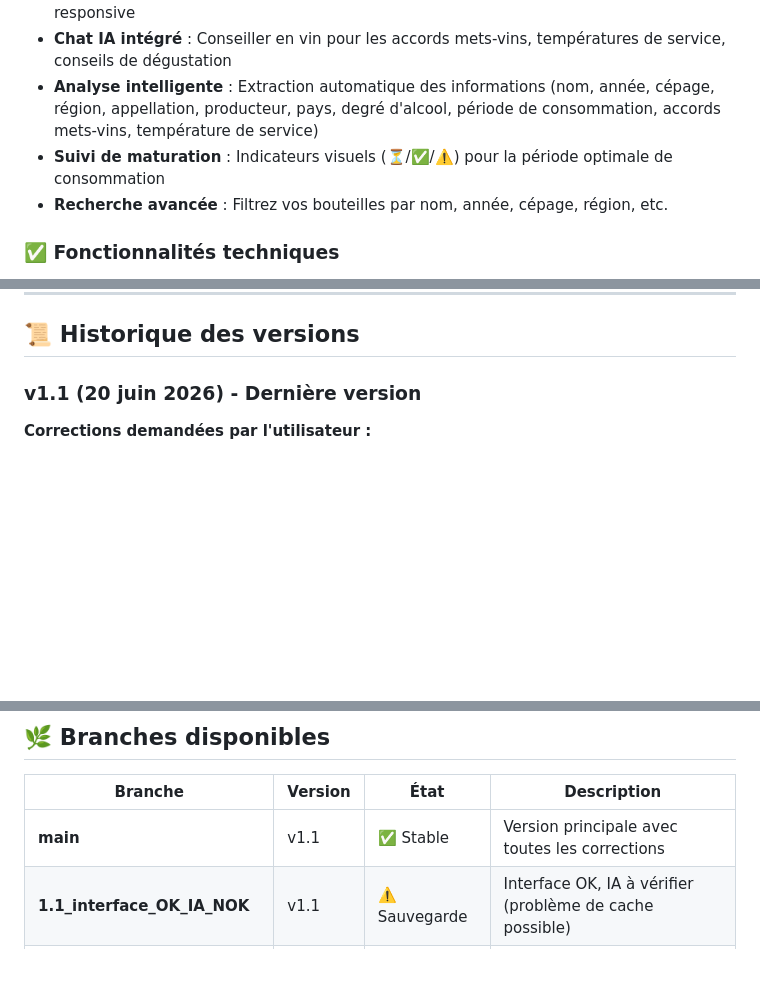
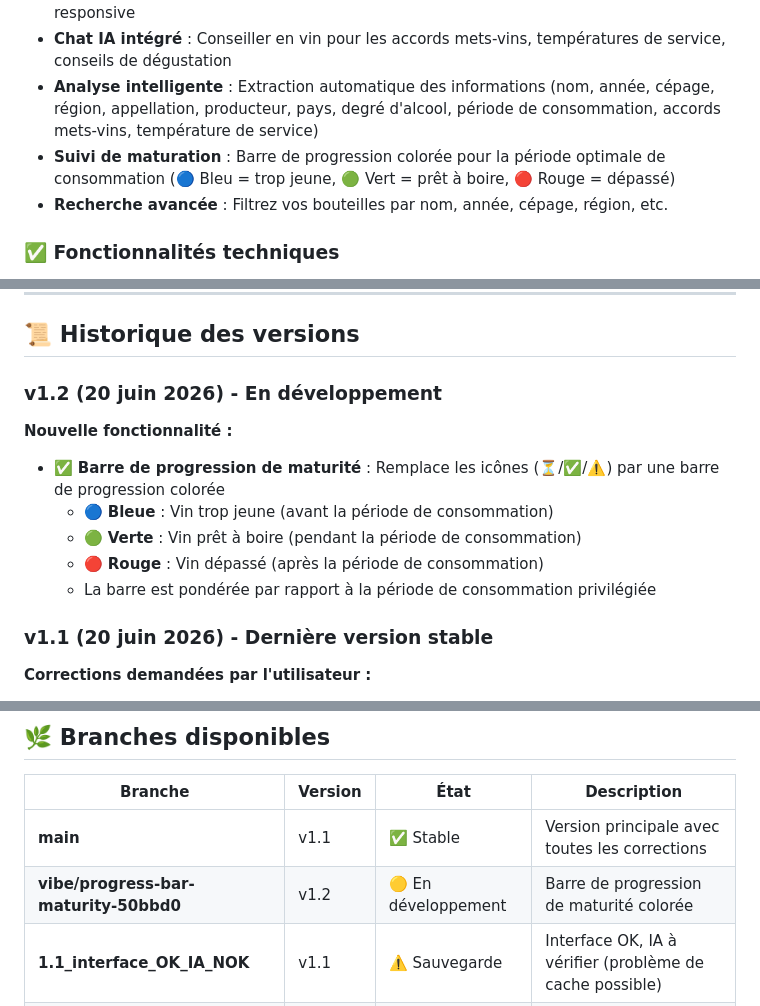
Before and after one commit to thomRoot/Gestion_Cave, a Markdown page: README.md, 3 parts joined by grey strips. Drawn GitHub-style; blank space fills up the shorter version.

Commit message:
docs: mise à jour README pour la barre de progression de maturité
- Mise à jour de la description de la fonctionnalité de suivi de maturation
- Ajout de la version v1.2 dans l'historique
- Ajout de la branche dans le tableau des branches disponibles

Co-authored-by: thomRoot <thomRoot@users.noreply.github.com>

```diff
--- a/README.md
+++ b/README.md
@@ -27,7 +27,7 @@
 - **Gestion de cave virtuelle** : Organisation visuelle de votre collection avec grille responsive
 - **Chat IA intégré** : Conseiller en vin pour les accords mets-vins, températures de service, conseils de dégustation
 - **Analyse intelligente** : Extraction automatique des informations (nom, année, cépage, région, appellation, producteur, pays, degré d'alcool, période de consommation, accords mets-vins, température de service)
-- **Suivi de maturation** : Indicateurs visuels (⏳/✅/⚠️) pour la période optimale de consommation
+- **Suivi de maturation** : Barre de progression colorée pour la période optimale de consommation (🔵 Bleu = trop jeune, 🟢 Vert = prêt à boire, 🔴 Rouge = dépassé)
 - **Recherche avancée** : Filtrez vos bouteilles par nom, année, cépage, région, etc.
 
 ### ✅ Fonctionnalités techniques
@@ -235,7 +235,15 @@ Gestion_Cave/
 
 ## 📜 Historique des versions
 
-### v1.1 (20 juin 2026) - **Dernière version**
+### v1.2 (20 juin 2026) - **En développement**
+**Nouvelle fonctionnalité :**
+- ✅ **Barre de progression de maturité** : Remplace les icônes (⏳/✅/⚠️) par une barre de progression colorée
+  - 🔵 **Bleue** : Vin trop jeune (avant la période de consommation)
+  - 🟢 **Verte** : Vin prêt à boire (pendant la période de consommation)
+  - 🔴 **Rouge** : Vin dépassé (après la période de consommation)
+  - La barre est pondérée par rapport à la période de consommation privilégiée
+
+### v1.1 (20 juin 2026) - **Dernière version stable**
 **Corrections demandées par l'utilisateur :**
 - ✅ Cave visible sans scroll (cellules réduites à 60px)
 - ✅ Indicateurs Mistral/Google plus petits (32x32px avec icônes)
@@ -279,6 +287,7 @@ Gestion_Cave/
 | Branche | Version | État | Description |
 |---------|---------|------|-------------|
 | **main** | v1.1 | ✅ Stable | Version principale avec toutes les corrections |
+| **vibe/progress-bar-maturity-50bbd0** | v1.2 | 🟡 En développement | Barre de progression de maturité colorée |
 | **1.1_interface_OK_IA_NOK** | v1.1 | ⚠️ Sauvegarde | Interface OK, IA à vérifier (problème de cache possible) |
 | **vibe/fix-bugs-design-28e8e5** | v1.0 | ❌ Obsolète | Ancienne version avant les corrections d'interface |
 
```
